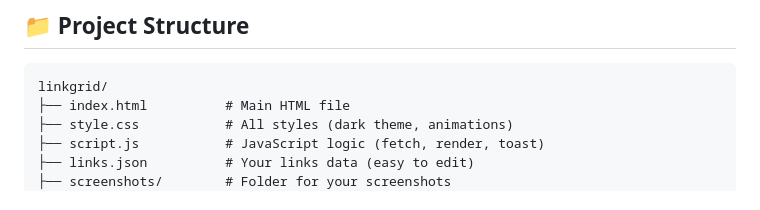
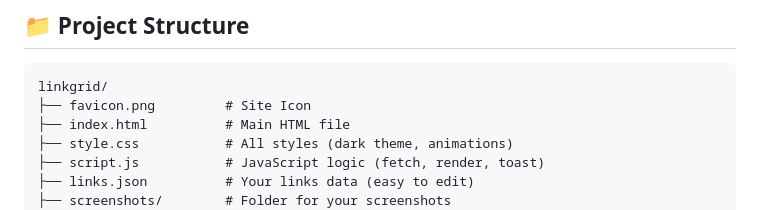
Before and after one commit to VEX-SL/linkgrid, a Markdown page: README.md, the part around the change. Drawn GitHub-style.

Commit message:
Add favicon.png to project structure in README

````diff
--- a/README.md
+++ b/README.md
@@ -171,6 +171,7 @@ If you prefer an interactive editor, follow the instructions in the [Advanced Cu
 
 ```
 linkgrid/
+├── favicon.png         # Site Icon
 ├── index.html          # Main HTML file
 ├── style.css           # All styles (dark theme, animations)
 ├── script.js           # JavaScript logic (fetch, render, toast)
````
